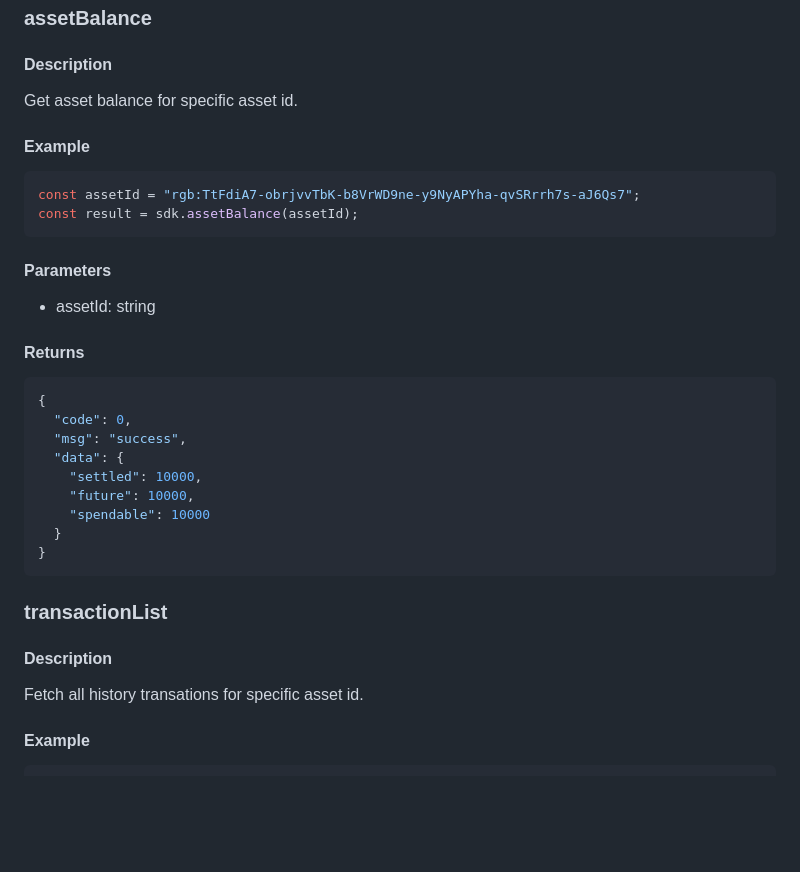
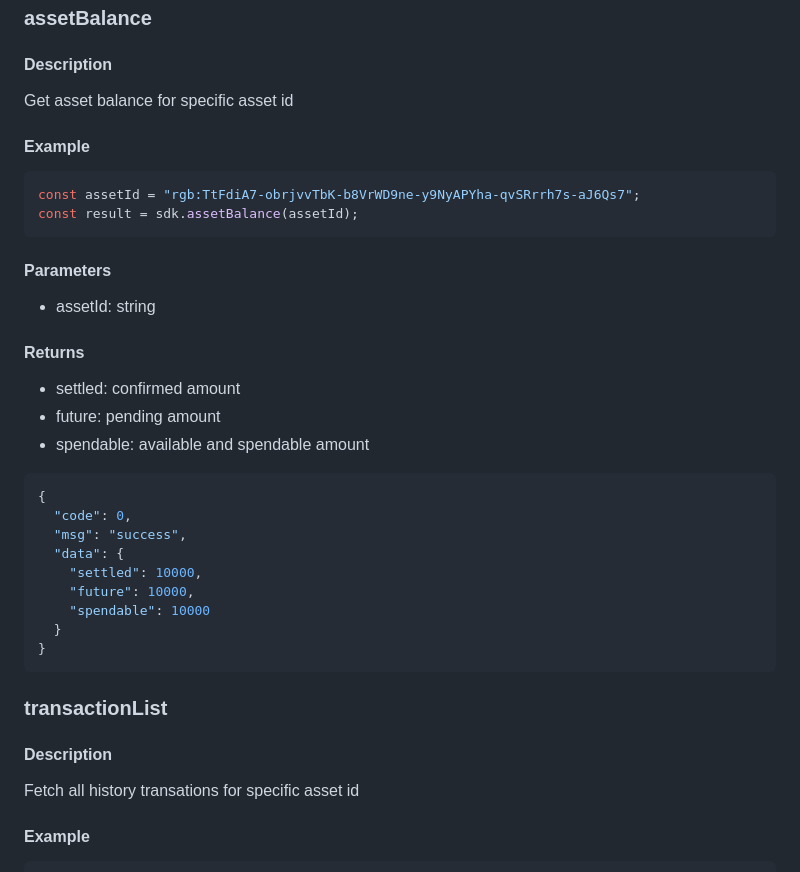
Before and after one commit to bihelix-io/bihelix-wallet-sdk, a Markdown page: README.md, the part around the change printed below. GitHub-like rendering; blank space fills up the shorter version.

````diff
--- a/README.md
+++ b/README.md
@@ -105,7 +107,7 @@ const result = sdk.assetList(assetTypes);
 
 #### Description
 
-Get asset balance for specific asset id.
+Get asset balance for specific asset id
 
 #### Example
 
@@ -119,6 +121,10 @@ const result = sdk.assetBalance(assetId);
 - assetId: string
 
 #### Returns
+
+- settled: confirmed amount
+- future: pending amount
+- spendable: available and spendable amount
 
 ```json
 {
@@ -136,7 +142,7 @@ const result = sdk.assetBalance(assetId);
 
 #### Description
 
-Fetch all history transations for specific asset id.
+Fetch all history transations for specific asset id
 
 #### Example
 
````
Also changed, not shown: other parts of README.md (+12 -10 lines), doc/diagram/bid.png (added), doc/diagram/transfer.jpg (deleted).
